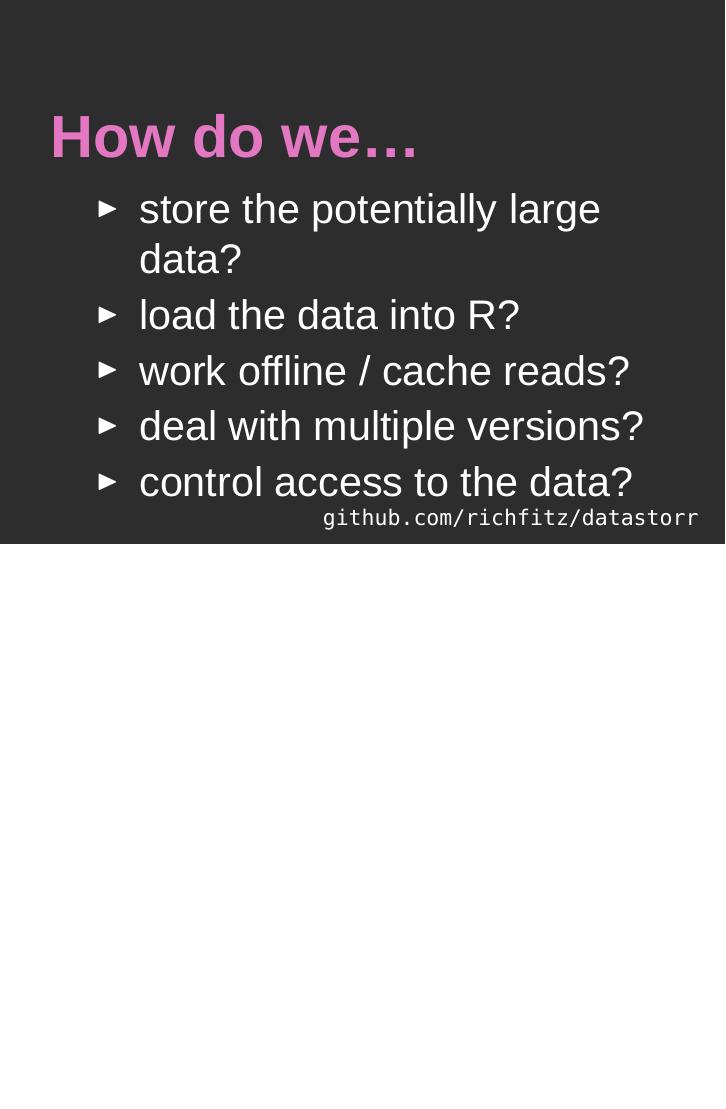
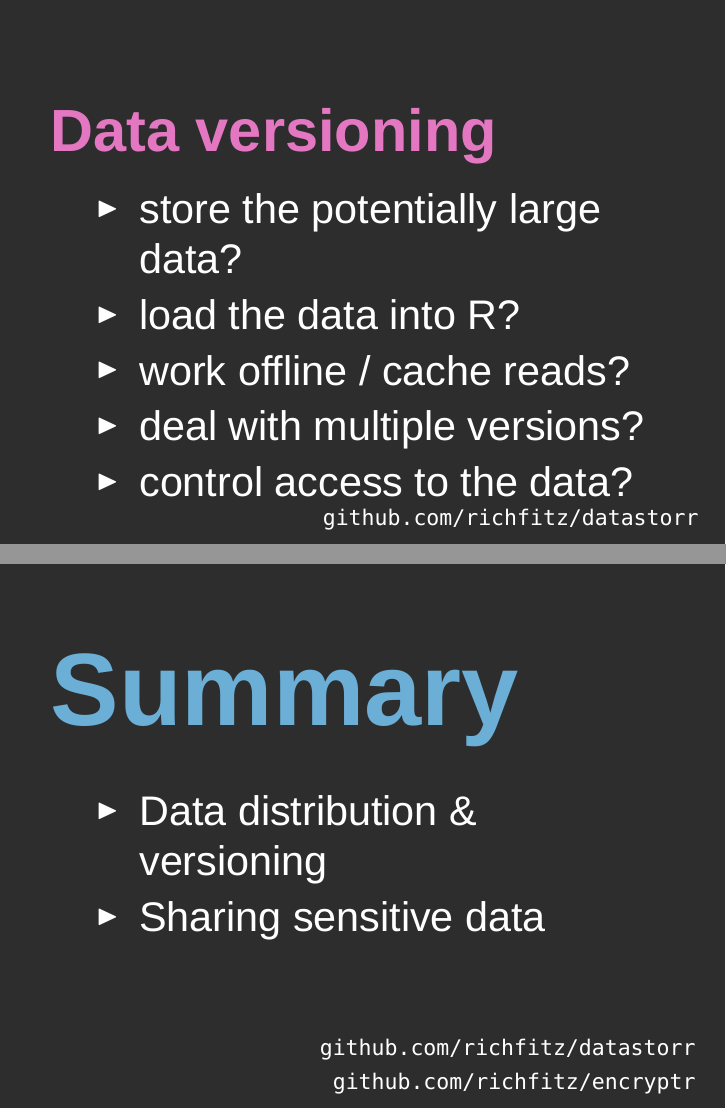
Before and after one commit to richfitz/yvr-2016, LaTeX slides (slides.tex): page 31 of 66 before the commit and pages 31 and 62 of 67 after it, the two joined at a grey line, the shorter picture padded with empty space. Compiled offline with XeLaTeX; a missing font is replaced by an installed copy or a similar font.

Commit message:
Towards some sort of summary

```diff
--- a/slides.tex
+++ b/slides.tex
@@ -319,7 +313,7 @@
 % Perhaps offer an interactive bit
 
 \begin{frame}
-  \minionhigh{\color{b-pink}How do we\ldots}
+  \minionhigh{\color{b-pink}Data versioning}
   \bottomhanging {
     \begin{minipage}{\textwidth}
       \begin{itemize}
@@ -533,8 +533,28 @@
 \end{frame}
 
 \begin{frame}
+  \herohigh{\color{b-blue}Summary}
+  \bottomhanginglow{
+    \begin{minipage}{\textwidth}
+      \begin{itemize}
+      \item Data distribution \& versioning
+      \item Sharing sensitive data
+      \end{itemize}
+    \end{minipage}}
+  \bottomright{
+    \begin{minipage}{\textwidth}
+      \raggedleft
+      \ghrepo{richfitz/datastorr}\\\ghrepo{richfitz/encryptr}
+    \end{minipage}
+  }
+\end{frame}
 
+{
+  \setbeamercolor{background canvas}{bg=white}
+\begin{frame}
+  \inthemiddle{\includegraphics[height=\paperheight]{pics/draw-an-owl}}
 \end{frame}
+}
 
 \begin{frame}
   \begin{tikzpicture}[remember picture, overlay]%
```
Also changed, not shown: snippets/bigdata.tex (+1 -1 lines), snippets/datastorr-version-3.tex (+1 -1 lines), snippets/encryptr-interface-other.tex (+1 -1 lines), snippets/odin-1.tex (+1 -1 lines), pics/draw-an-owl.jpg (added), slides.tex (42 more changed lines). Lines whose indentation alone changed are shown as unchanged.
